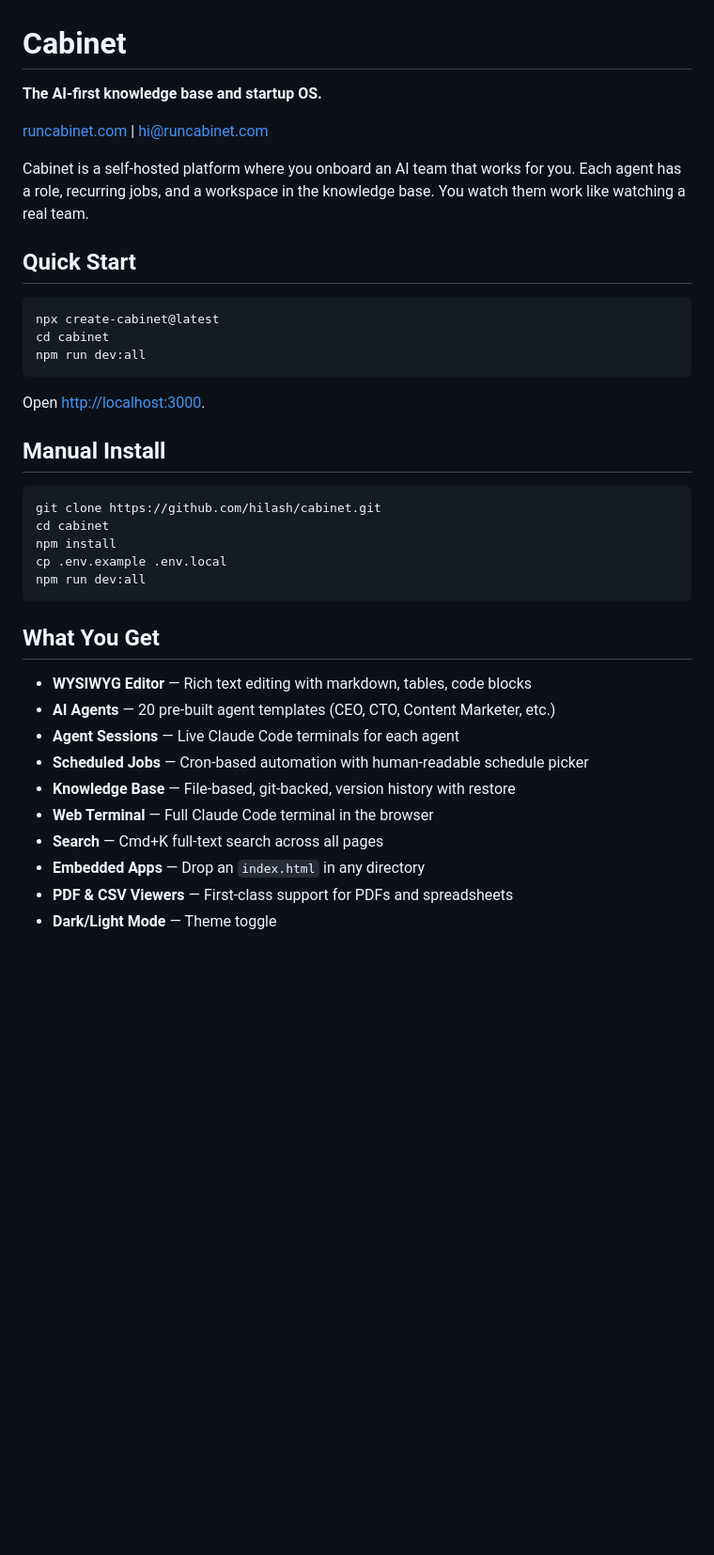
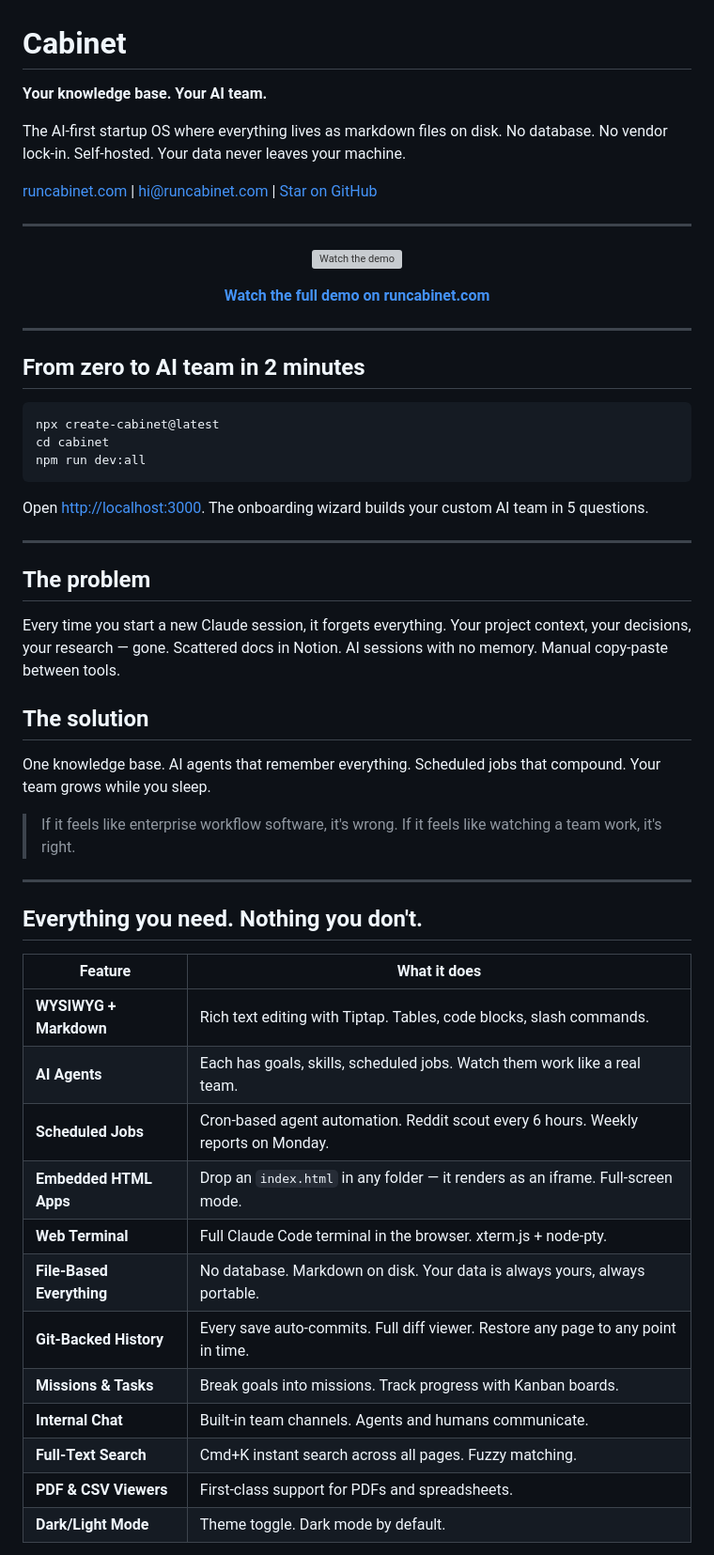
Before and after one commit to hilash/cabinet, a Markdown page: README.md, the part around one of its changes. Shown at 94% size. GitHub-like rendering; blank space fills up the shorter version; grey boxes are pictures that could not be loaded.

Commit message:
Update README with demo video link to runcabinet.com
Co-Authored-By: Claude Opus 4.6 (1M context) <noreply@anthropic.com>

````diff
--- a/README.md
+++ b/README.md
@@ -1,12 +1,24 @@
 # Cabinet
 
-**The AI-first knowledge base and startup OS.**
+**Your knowledge base. Your AI team.**
 
-[runcabinet.com](https://runcabinet.com) | [hi@runcabinet.com](mailto:hi@runcabinet.com)
+The AI-first startup OS where everything lives as markdown files on disk. No database. No vendor lock-in. Self-hosted. Your data never leaves your machine.
 
-Cabinet is a self-hosted platform where you onboard an AI team that works for you. Each agent has a role, recurring jobs, and a workspace in the knowledge base. You watch them work like watching a real team.
+[runcabinet.com](https://runcabinet.com) | [hi@runcabinet.com](mailto:hi@runcabinet.com) | [Star on GitHub](https://github.com/hilash/cabinet)
 
-## Quick Start
+---
+
+<div align="center">
+
+[![Watch the demo](https://runcabinet.com/cabinet-icon.png)](https://runcabinet.com)
+
+**[Watch the full demo on runcabinet.com](https://runcabinet.com)**
+
+</div>
+
+---
+
+## From zero to AI team in 2 minutes
 
 ```bash
 npx create-cabinet@latest
@@ -14,27 +26,36 @@ cd cabinet
 npm run dev:all
 ```
 
-Open [http://localhost:3000](http://localhost:3000).
+Open [http://localhost:3000](http://localhost:3000). The onboarding wizard builds your custom AI team in 5 questions.
 
-## Manual Install
+---
 
-```bash
-git clone https://github.com/hilash/cabinet.git
-cd cabinet
-npm install
-cp .env.example .env.local
-npm run dev:all
-```
+## The problem
 
-## What You Get
+Every time you start a new Claude session, it forgets everything. Your project context, your decisions, your research — gone. Scattered docs in Notion. AI sessions with no memory. Manual copy-paste between tools.
 
-- **WYSIWYG Editor** — Rich text editing with markdown, tables, code blocks
-- **AI Agents** — 20 pre-built agent templates (CEO, CTO, Content Marketer, etc.)
-- **Agent Sessions** — Live Claude Code terminals for each agent
-- **Scheduled Jobs** — Cron-based automation with human-readable schedule picker
-- **Knowledge Base** — File-based, git-backed, version history with restore
-- **Web Terminal** — Full Claude Code terminal in the browser
-- **Search** — Cmd+K full-text search across all pages
-- **Embedded Apps** — Drop an `index.html` in any directory
-- **PDF & CSV Viewers** — First-class support for PDFs and spreadsheets
-- **Dark/Light Mode** — Theme toggle
+## The solution
+
+One knowledge base. AI agents that remember everything. Scheduled jobs that compound. Your team grows while you sleep.
+
+> If it feels like enterprise workflow software, it's wrong. If it feels like watching a team work, it's right.
+
+---
+
+## Everything you need. Nothing you don't.
+
+| Feature | What it does |
+|---|---|
+| **WYSIWYG + Markdown** | Rich text editing with Tiptap. Tables, code blocks, slash commands. |
+| **AI Agents** | Each has goals, skills, scheduled jobs. Watch them work like a real team. |
+| **Scheduled Jobs** | Cron-based agent automation. Reddit scout every 6 hours. Weekly reports on Monday. |
+| **Embedded HTML Apps** | Drop an `index.html` in any folder — it renders as an iframe. Full-screen mode. |
+| **Web Terminal** | Full Claude Code terminal in the browser. xterm.js + node-pty. |
+| **File-Based Everything** | No database. Markdown on disk. Your data is always yours, always portable. |
+| **Git-Backed History** | Every save auto-commits. Full diff viewer. Restore any page to any point in time. |
+| **Missions & Tasks** | Break goals into missions. Track progress with Kanban boards. |
+| **Internal Chat** | Built-in team channels. Agents and humans communicate. |
+| **Full-Text Search** | Cmd+K instant search across all pages. Fuzzy matching. |
+| **PDF & CSV Viewers** | First-class support for PDFs and spreadsheets. |
+| **Dark/Light Mode** | Theme toggle. Dark mode by default. |
+
````
Also changed, not shown: other parts of README.md (+69 -28 lines).
